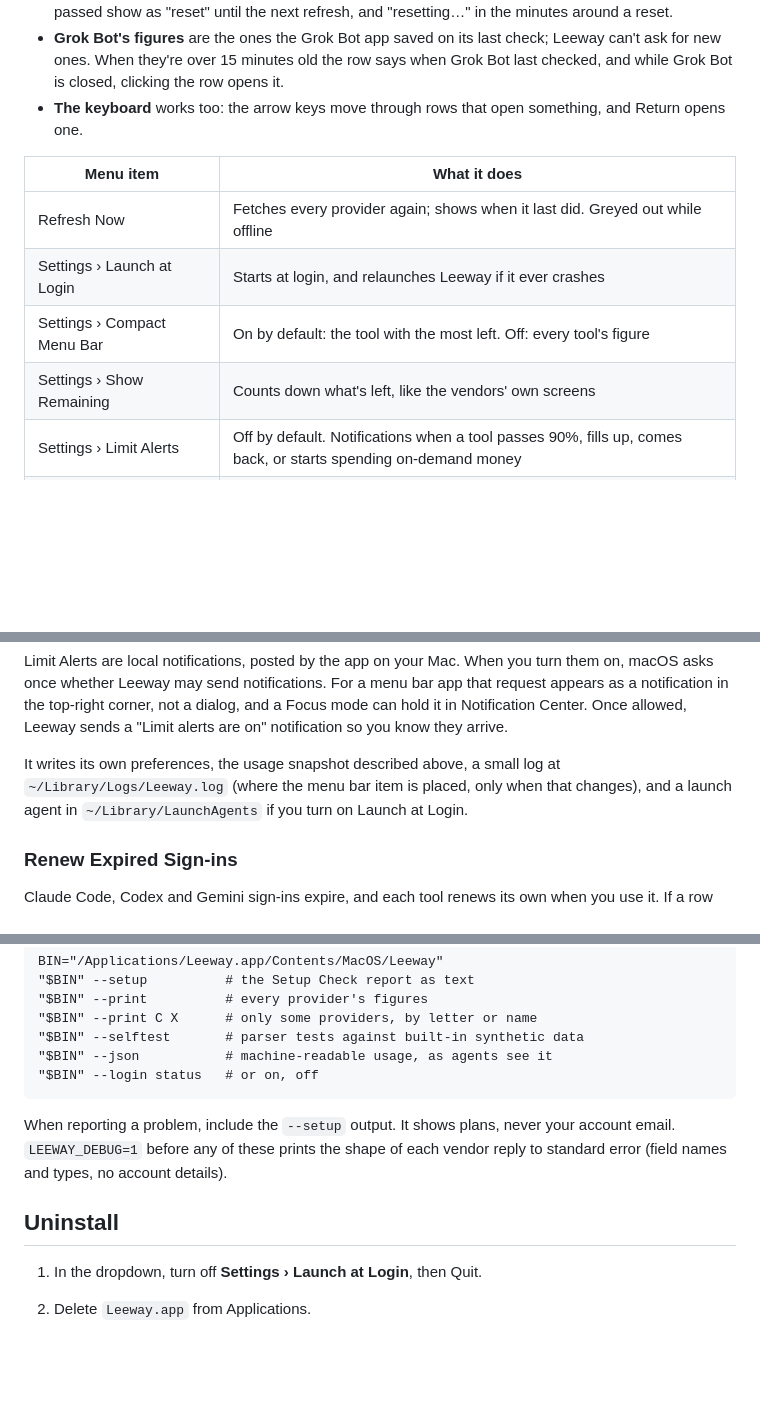
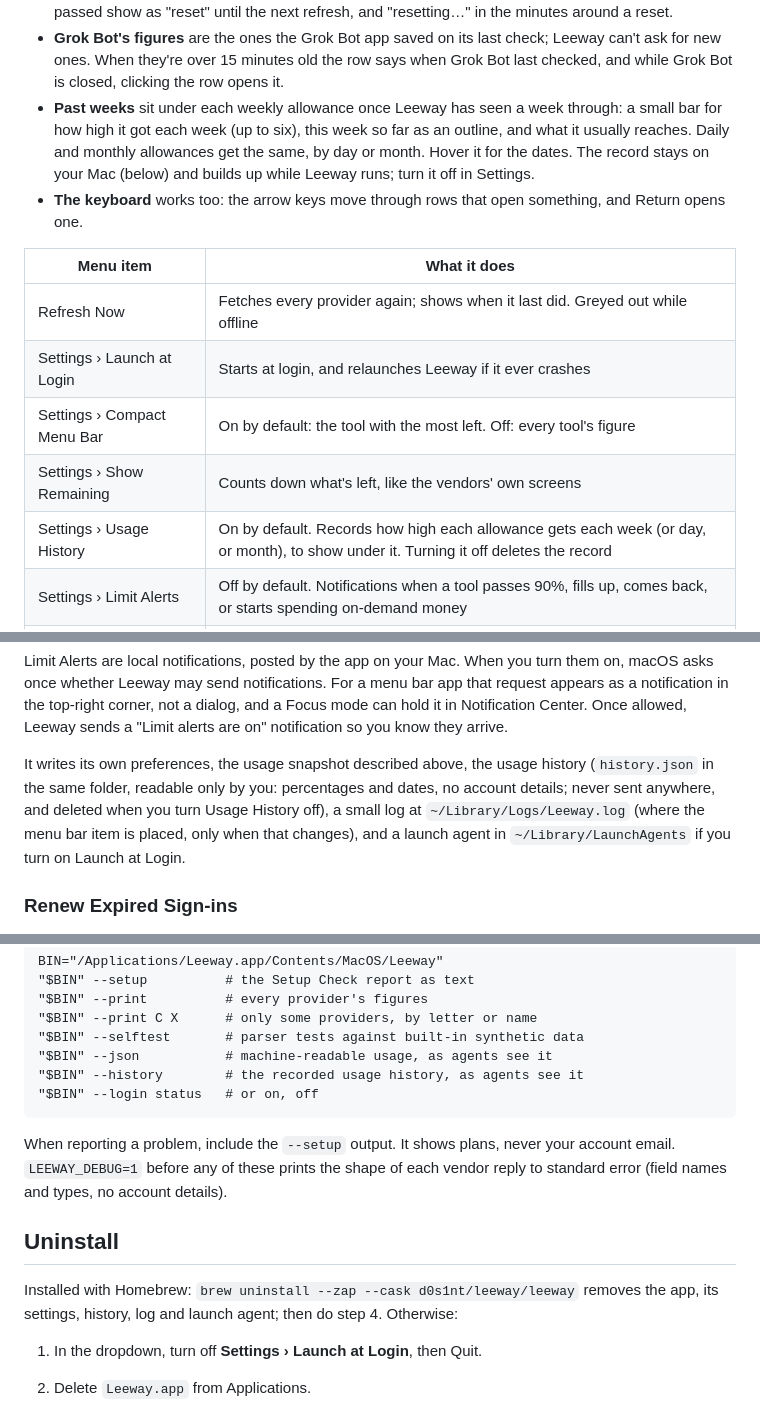
Before and after one commit to d0s1nt/leeway, a Markdown page: README.md, 3 parts joined by grey strips. Drawn GitHub-style; blank space fills up the shorter version.

```diff
--- a/README.md
+++ b/README.md
@@ -109,6 +120,11 @@ your Mac's settings.
 - **Grok Bot's figures** are the ones the Grok Bot app saved on its last check;
   Leeway can't ask for new ones. When they're over 15 minutes old the row says when
   Grok Bot last checked, and while Grok Bot is closed, clicking the row opens it.
+- **Past weeks** sit under each weekly allowance once Leeway has seen a week
+  through: a small bar for how high it got each week (up to six), this week so far
+  as an outline, and what it usually reaches. Daily and monthly allowances get the
+  same, by day or month. Hover it for the dates. The record stays on your Mac
+  (below) and builds up while Leeway runs; turn it off in Settings.
 - **The keyboard** works too: the arrow keys move through rows that open something,
   and Return opens one.
 
@@ -118,6 +134,7 @@ your Mac's settings.
 | Settings › Launch at Login | Starts at login, and relaunches Leeway if it ever crashes |
 | Settings › Compact Menu Bar | On by default: the tool with the most left. Off: every tool's figure |
 | Settings › Show Remaining | Counts down what's left, like the vendors' own screens |
+| Settings › Usage History | On by default. Records how high each allowance gets each week (or day, or month), to show under it. Turning it off deletes the record |
 | Settings › Limit Alerts | Off by default. Notifications when a tool passes 90%, fills up, comes back, or starts spending on-demand money |
 | Settings › Renew Expired Sign-ins | Off by default. See below |
 | Settings › Connect AI Tools… | Lets Grok Bot, Claude Code, Codex, Grok and other agents query usage (below) |
@@ -203,7 +225,10 @@ that request appears as a notification in the top-right corner, not a dialog, an
 Focus mode can hold it in Notification Center. Once allowed, Leeway sends a "Limit
 alerts are on" notification so you know they arrive.
 
-It writes its own preferences, the usage snapshot described above, a small log at `~/Library/Logs/Leeway.log` (where
+It writes its own preferences, the usage snapshot described above, the usage
+history (`history.json` in the same folder, readable only by you: percentages and
+dates, no account details; never sent anywhere, and deleted when you turn Usage
+History off), a small log at `~/Library/Logs/Leeway.log` (where
 the menu bar item is placed, only when that changes), and a launch agent in
 `~/Library/LaunchAgents` if you turn on Launch at Login.
 
@@ -267,6 +292,7 @@ the current window. Send one message in Muse.
     "$BIN" --print C X      # only some providers, by letter or name
     "$BIN" --selftest       # parser tests against built-in synthetic data
     "$BIN" --json           # machine-readable usage, as agents see it
+    "$BIN" --history        # the recorded usage history, as agents see it
     "$BIN" --login status   # or on, off
 
 When reporting a problem, include the `--setup` output. It shows plans, never your
@@ -274,6 +300,9 @@ account email. `LEEWAY_DEBUG=1` before any of these prints the shape of each ven
 reply to standard error (field names and types, no account details).
 
 ## Uninstall
+
+Installed with Homebrew: `brew uninstall --zap --cask d0s1nt/leeway/leeway` removes
+the app, its settings, history, log and launch agent; then do step 4. Otherwise:
 
 1. In the dropdown, turn off **Settings › Launch at Login**, then Quit.
 2. Delete `Leeway.app` from Applications.
```
Also changed, not shown: other parts of README.md (+18 -2 lines), CHANGELOG.md (+13 -0 lines), docs/preview-dark.png, docs/preview-light.png, 5 other files.
